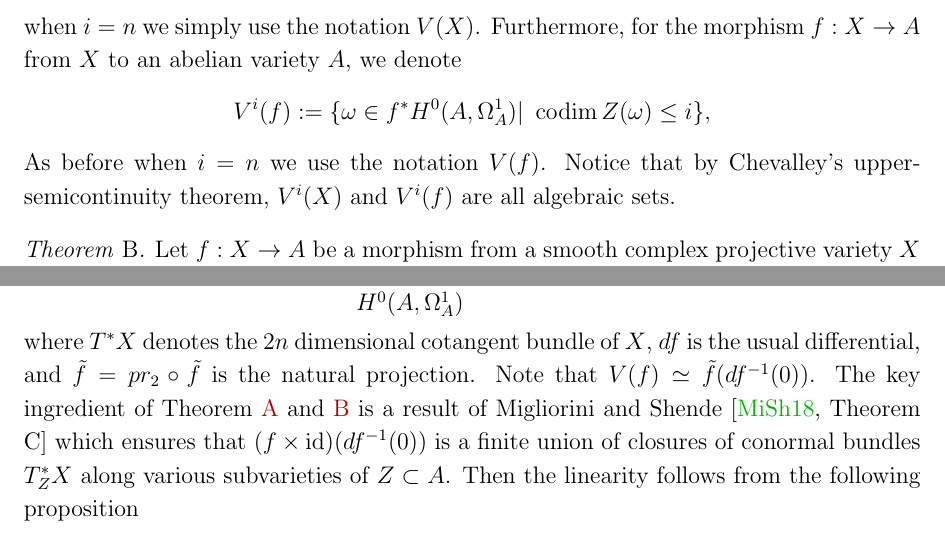
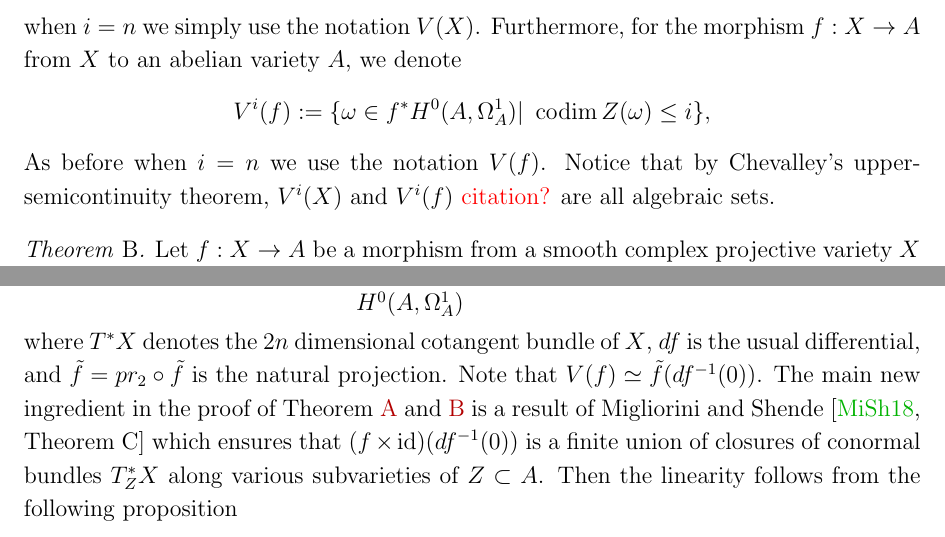
Before and after one commit to FHmath/Linearity-of-1-form, a LaTeX paper (main.tex): two parts of pages 2 and 4 of 21, joined at a grey line, cut so that both start at the same text. Compiled offline with pdfLaTeX.

Commit message:
small typos

```diff
--- a/main.tex
+++ b/main.tex
@@ -405,7 +405,8 @@ We further denote by
 %:=V^n(X)=\{\omega\in H^0(X, \Omega^1_{X}) | \ Z(\omega)\not =\emptyset\},$$
 Furthermore, for the morphism $f:X\to A$ from $X$ to an abelian variety $A$, we denote
 \[V^i(f):=\{ \omega\in f^*H^0(A, \Omega_A^1) |\ \codim Z(\omega)\leq i\},\]
-As before when $i=n$ we use the notation $V(f)$. Notice that by Chevalley’s upper- semicontinuity theorem, $V^i(X)$ and $V^i(f)$ are all algebraic sets.
+As before when $i=n$ we use the notation $V(f)$. Notice that by Chevalley's upper-semicontinuity theorem, $V^i(X)$ and $V^i(f)$
+\sorry{citation?} are all algebraic sets.
 %:=V^n(f)=\{\omega\in f^*H^0(A, \Omega_A^1) | \ Z(\omega)\not =\emptyset\},$$
 
 %and  the holomorphic resonance varieties $$R_h^i(X):=\{\omega\in H^0(X, \Omega_X^1) | \ \dim H^i(H^*(X, \C), \wedge \omega)\not=0\}.$$ Mainly we will study the linearity of $V(X)$ or $V(f)$, i.e., the following problem.
@@ -505,7 +506,7 @@ precisely,  we consider the following diagram
  where $T^*X$ denotes the $2n$ dimensional
 cotangent bundle of $X$, $df$ is the usual differential, and $\tilde{f} = pr_2\circ \tilde{f}$ is the natural projection. Note that
 $V(f) \simeq \tilde{f}(df^{-1}(0))$.
-The key ingredient of
+The main new ingredient in the proof of
 Theorem \ref{thm:smooth} and \ref{main1} is
 a result of Migliorini and Shende \cite[Theorem C]{MiSh18} which ensures that $(f\times\id)(df^{-1}(0))$
 is a finite union of closures of conormal bundles
```
Also changed, not shown: main.tex (2 more changed lines).
